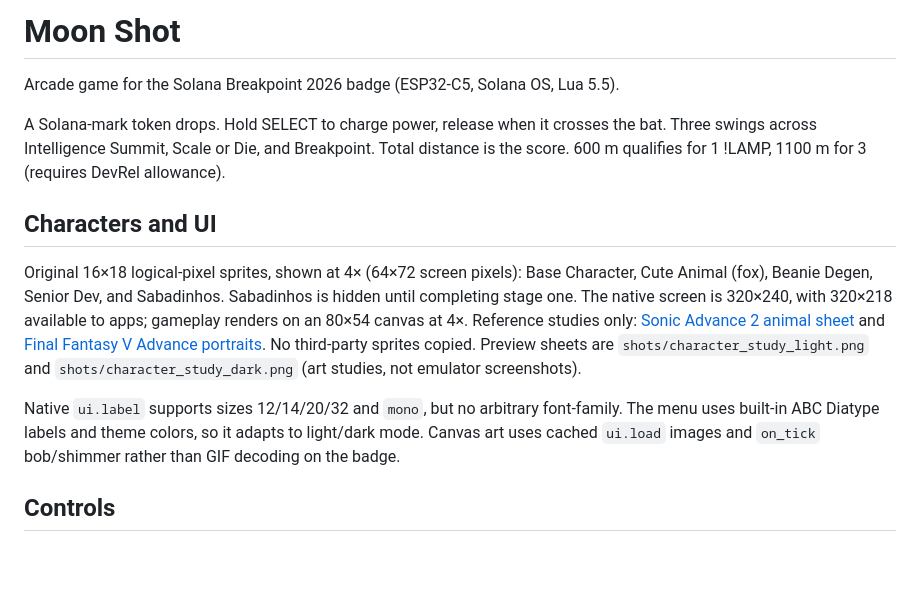
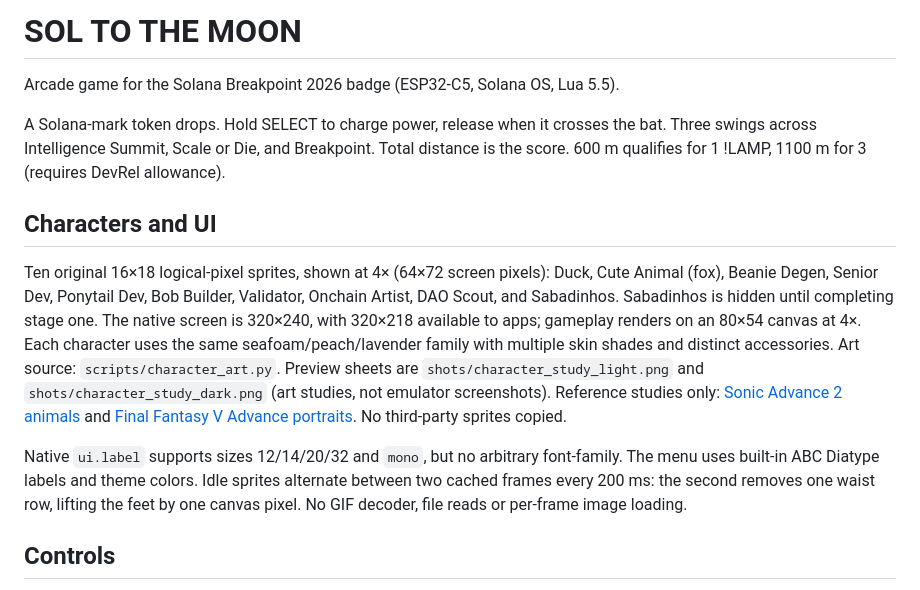
Before and after one commit to Sabadinhos/moonshot-badge, a Markdown page: README.md, the part around the change. Rendered like a GitHub page; blank space fills up the shorter version.

Commit message:
feat: SOL TO THE MOON arcade menu and animated character roster

```diff
--- a/README.md
+++ b/README.md
@@ -1,4 +1,4 @@
-# Moon Shot
+# SOL TO THE MOON
 
 Arcade game for the Solana Breakpoint 2026 badge (ESP32-C5, Solana OS, Lua 5.5).
 
@@ -6,9 +6,9 @@ A Solana-mark token drops. Hold SELECT to charge power, release when it crosses
 
 ## Characters and UI
 
-Original 16×18 logical-pixel sprites, shown at 4× (64×72 screen pixels): Base Character, Cute Animal (fox), Beanie Degen, Senior Dev, and Sabadinhos. Sabadinhos is hidden until completing stage one. The native screen is 320×240, with 320×218 available to apps; gameplay renders on an 80×54 canvas at 4×. Reference studies only: [Sonic Advance 2 animal sheet](https://www.spriters-resource.com/game_boy_advance/sonicadv2/asset/76977) and [Final Fantasy V Advance portraits](https://www.spriters-resource.com/game_boy_advance/finalfantasy5advance/asset/5156). No third-party sprites copied. Preview sheets are `shots/character_study_light.png` and `shots/character_study_dark.png` (art studies, not emulator screenshots).
+Ten original 16×18 logical-pixel sprites, shown at 4× (64×72 screen pixels): Duck, Cute Animal (fox), Beanie Degen, Senior Dev, Ponytail Dev, Bob Builder, Validator, Onchain Artist, DAO Scout, and Sabadinhos. Sabadinhos is hidden until completing stage one. The native screen is 320×240, with 320×218 available to apps; gameplay renders on an 80×54 canvas at 4×. Each character uses the same seafoam/peach/lavender family with multiple skin shades and distinct accessories. Art source: `scripts/character_art.py`. Preview sheets are `shots/character_study_light.png` and `shots/character_study_dark.png` (art studies, not emulator screenshots). Reference studies only: [Sonic Advance 2 animals](https://www.spriters-resource.com/game_boy_advance/sonicadv2/asset/76977) and [Final Fantasy V Advance portraits](https://www.spriters-resource.com/game_boy_advance/finalfantasy5advance/asset/5156). No third-party sprites copied.
 
-Native `ui.label` supports sizes 12/14/20/32 and `mono`, but no arbitrary font-family. The menu uses built-in ABC Diatype labels and theme colors, so it adapts to light/dark mode. Canvas art uses cached `ui.load` images and `on_tick` bob/shimmer rather than GIF decoding on the badge.
+Native `ui.label` supports sizes 12/14/20/32 and `mono`, but no arbitrary font-family. The menu uses built-in ABC Diatype labels and theme colors. Idle sprites alternate between two cached frames every 200 ms: the second removes one waist row, lifting the feet by one canvas pixel. No GIF decoder, file reads or per-frame image loading.
 
 ## Controls
 
```
Also changed, not shown: shots/character_idle_dark.gif (added), shots/character_idle_light.gif (added), shots/character_study_dark.png, shots/character_study_light.png, shots/menu_study_dark.png (added), shots/menu_study_light.png (added), 4 other files.
